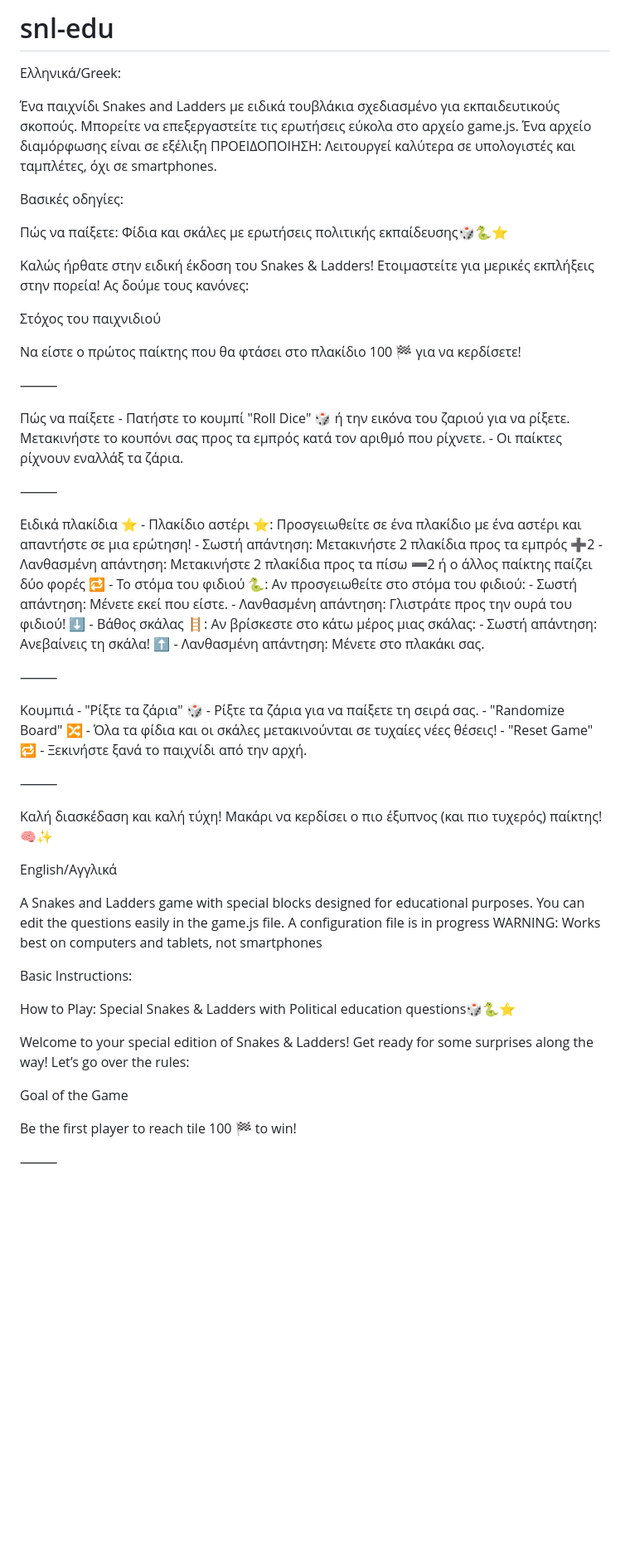
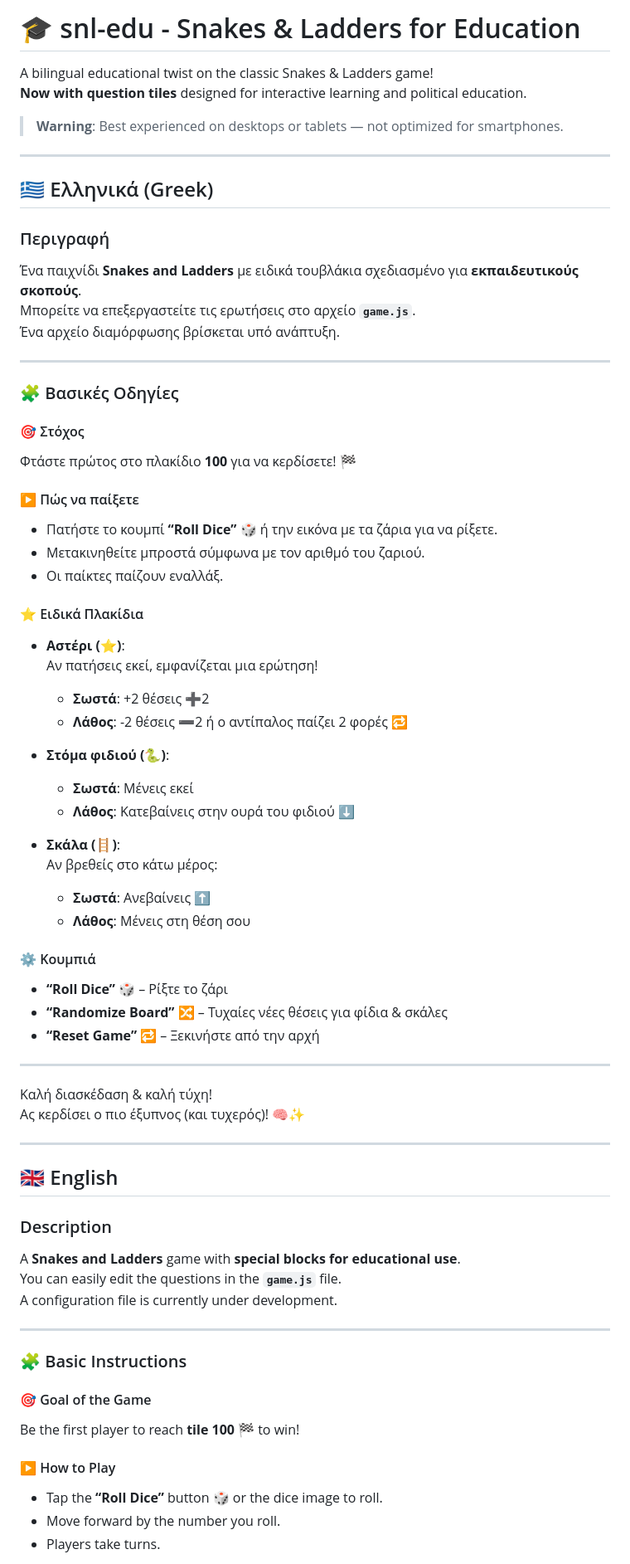
Before and after one commit to antwnhcalxx/snl-edu, a Markdown page: README.md, the part around the change printed below. Shown: that part at 83% size. Drawn GitHub-style; blank space fills up the shorter version.

```diff
--- a/README.md
+++ b/README.md
@@ -1,67 +1,74 @@
-# snl-edu
-Ελληνικά/Greek:
+# 🎓 snl-edu - Snakes & Ladders for Education
 
-Ένα παιχνίδι Snakes and Ladders με ειδικά τουβλάκια σχεδιασμένο για εκπαιδευτικούς σκοπούς. Μπορείτε να επεξεργαστείτε τις ερωτήσεις εύκολα στο αρχείο game.js. Ένα αρχείο διαμόρφωσης είναι σε εξέλιξη
-ΠΡΟΕΙΔΟΠΟΙΗΣΗ: Λειτουργεί καλύτερα σε υπολογιστές και ταμπλέτες, όχι σε smartphones.
+A bilingual educational twist on the classic Snakes & Ladders game!
+**Now with question tiles** designed for interactive learning and political education.
 
-Βασικές οδηγίες:
+> **Warning**: Best experienced on desktops or tablets — not optimized for smartphones.
 
-Πώς να παίξετε: Φίδια και σκάλες με ερωτήσεις πολιτικής εκπαίδευσης🎲🐍⭐
+---
 
-Καλώς ήρθατε στην ειδική έκδοση του Snakes & Ladders! Ετοιμαστείτε για μερικές εκπλήξεις στην πορεία! Ας δούμε τους κανόνες:
+## 🇬🇷 Ελληνικά (Greek)
 
-Στόχος του παιχνιδιού
+### Περιγραφή
+Ένα παιχνίδι **Snakes and Ladders** με ειδικά τουβλάκια σχεδιασμένο για **εκπαιδευτικούς σκοπούς**.
+Μπορείτε να επεξεργαστείτε τις ερωτήσεις στο αρχείο **`game.js`**.
+Ένα αρχείο διαμόρφωσης βρίσκεται υπό ανάπτυξη.
 
-Να είστε ο πρώτος παίκτης που θα φτάσει στο πλακίδιο 100 🏁 για να κερδίσετε!
+---
 
-⸻
+### 🧩 Βασικές Οδηγίες
 
-Πώς να παίξετε
-	- Πατήστε το κουμπί "Roll Dice" 🎲 ή την εικόνα του ζαριού για να ρίξετε. Μετακινήστε το κουπόνι σας προς τα εμπρός κατά τον αριθμό που ρίχνετε.
-	- Οι παίκτες ρίχνουν εναλλάξ τα ζάρια.
+#### 🎯 Στόχος
+Φτάστε πρώτος στο πλακίδιο **100** για να κερδίσετε! 🏁
 
-⸻
+#### ▶️ Πώς να παίξετε
+- Πατήστε το κουμπί **“Roll Dice”** 🎲 ή την εικόνα με τα ζάρια για να ρίξετε.
+- Μετακινηθείτε μπροστά σύμφωνα με τον αριθμό του ζαριού.
+- Οι παίκτες παίζουν εναλλάξ.
 
-Ειδικά πλακίδια ⭐
-	- Πλακίδιο αστέρι ⭐:
-Προσγειωθείτε σε ένα πλακίδιο με ένα αστέρι και απαντήστε σε μια ερώτηση!
-	- Σωστή απάντηση: Μετακινήστε 2 πλακίδια προς τα εμπρός ➕2
-	- Λανθασμένη απάντηση: Μετακινήστε 2 πλακίδια προς τα πίσω ➖2 ή ο άλλος παίκτης παίζει δύο φορές 🔁
-	- Το στόμα του φιδιού 🐍:
-Αν προσγειωθείτε στο στόμα του φιδιού:
-	- Σωστή απάντηση: Μένετε εκεί που είστε.
-	- Λανθασμένη απάντηση: Γλιστράτε προς την ουρά του φιδιού! ⬇️
-	- Βάθος σκάλας 🪜:
-Αν βρίσκεστε στο κάτω μέρος μιας σκάλας:
-	- Σωστή απάντηση: Ανεβαίνεις τη σκάλα! ⬆️
-	- Λανθασμένη απάντηση: Μένετε στο πλακάκι σας.
+#### ⭐ Ειδικά Πλακίδια
+- **Αστέρι (⭐)**:
+  Αν πατήσεις εκεί, εμφανίζεται μια ερώτηση!
+  - **Σωστά**: +2 θέσεις ➕2
+  - **Λάθος**: -2 θέσεις ➖2 ή ο αντίπαλος παίζει 2 φορές 🔁
 
-⸻
+- **Στόμα φιδιού (🐍)**:
+  - **Σωστά**: Μένεις εκεί
+  - **Λάθος**: Κατεβαίνεις στην ουρά του φιδιού ⬇️
 
-Κουμπιά
-	- "Ρίξτε τα ζάρια" 🎲 - Ρίξτε τα ζάρια για να παίξετε τη σειρά σας.
-	- "Randomize Board" 🔀 - Όλα τα φίδια και οι σκάλες μετακινούνται σε τυχαίες νέες θέσεις!
-	- "Reset Game" 🔁 - Ξεκινήστε ξανά το παιχνίδι από την αρχή.
+- **Σκάλα (🪜)**:
+  Αν βρεθείς στο κάτω μέρος:
+  - **Σωστά**: Ανεβαίνεις ⬆️
+  - **Λάθος**: Μένεις στη θέση σου
 
-⸻
+#### ⚙️ Κουμπιά
+- **“Roll Dice”** 🎲 – Ρίξτε το ζάρι
+- **“Randomize Board”** 🔀 – Τυχαίες νέες θέσεις για φίδια & σκάλες
+- **“Reset Game”** 🔁 – Ξεκινήστε από την αρχή
 
-Καλή διασκέδαση και καλή τύχη!
-Μακάρι να κερδίσει ο πιο έξυπνος (και πιο τυχερός) παίκτης! 🧠✨
+---
 
-English/Αγγλικά
+Καλή διασκέδαση & καλή τύχη!
+Ας κερδίσει ο πιο έξυπνος (και τυχερός)! 🧠✨
 
-A Snakes and Ladders game with special blocks designed for educational purposes. You can edit the questions easily in the game.js file. A configuration file is in progress
-WARNING: Works best on computers and tablets, not smartphones
+---
 
-Basic Instructions:
+## 🇬🇧 English
 
-How to Play: Special Snakes & Ladders with Political education questions🎲🐍⭐
+### Description
+A **Snakes and Ladders** game with **special blocks for educational use**.
+You can easily edit the questions in the **`game.js`** file.
+A configuration file is currently under development.
 
-Welcome to your special edition of Snakes & Ladders! Get ready for some surprises along the way! Let’s go over the rules:
+---
 
-Goal of the Game
+### 🧩 Basic Instructions
 
-Be the first player to reach tile 100 🏁 to win!
+#### 🎯 Goal of the Game
+Be the first player to reach **tile 100** 🏁 to win!
 
-⸻
+#### ▶️ How to Play
+- Tap the **“Roll Dice”** button 🎲 or the dice image to roll.
+- Move forward by the number you roll.
+- Players take turns.
 
```
Also changed, not shown: other parts of README.md (+16 -24 lines).
